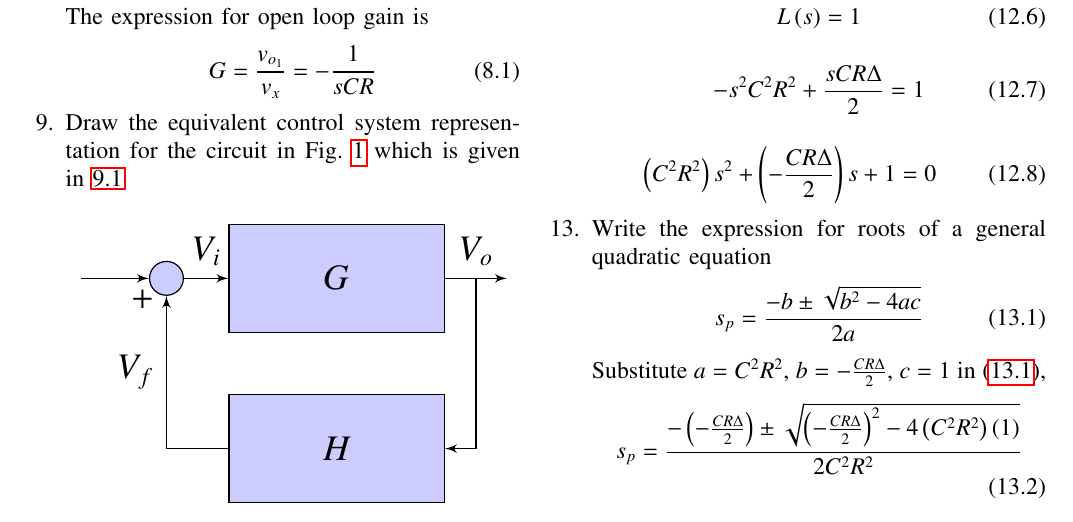
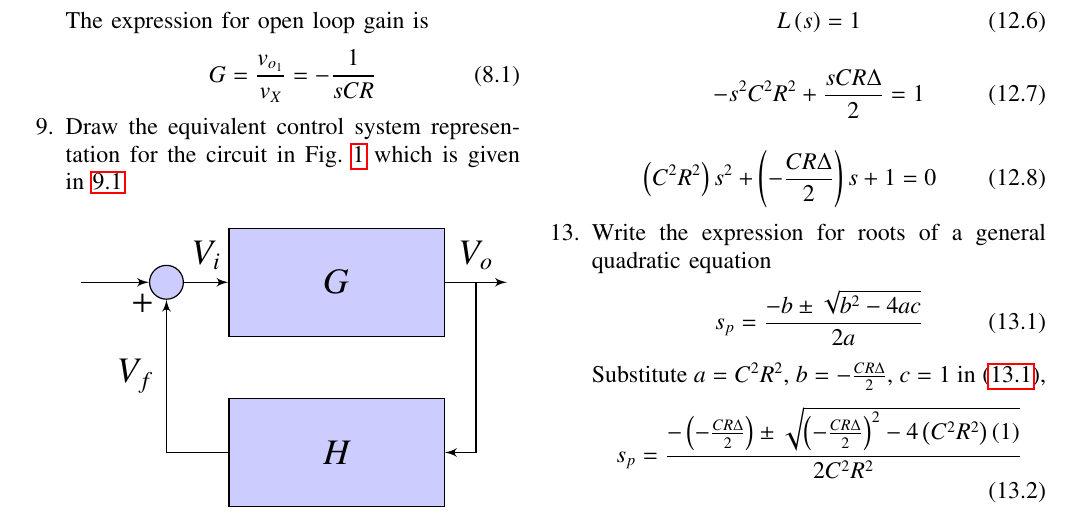
Before and after one commit to Hrithikraj2/Control-feedback_manual, a LaTeX paper (es17btech11009/gvv_feedback_manual.tex, which reads es17btech11009/chapters/es17btech11009.tex): part of page 3 of 5, cut so that both start at the same text. Compiled offline with pdfLaTeX; a missing font is replaced by an installed copy or a similar font; a LaTeX package or settings file that is missing is left out.

Commit message:
Add files via upload

```diff
--- a/es17btech11009/chapters/es17btech11009.tex
+++ b/es17btech11009/chapters/es17btech11009.tex
@@ -174,7 +174,7 @@ where $G_{0}$ is the gain of the op-amp.
 
 The expression for open loop gain is
 \begin{align}
-    G = \frac{v_{o_1}}{v_x} = -\frac{1}{sCR}
+    G = \frac{v_{o_1}}{v_{X}} = -\frac{1}{sCR}
     \label{eq:es17btech11009_G}
 \end{align}
 
```
Also changed, not shown: es17btech11009/gvv_feedback_manual.pdf.
